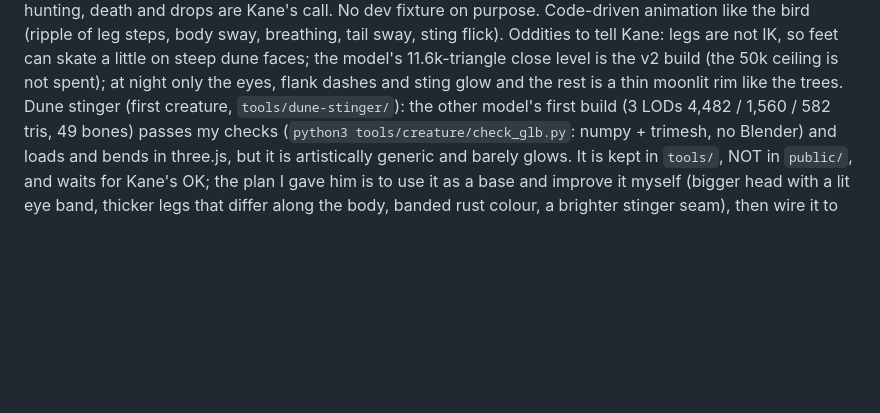
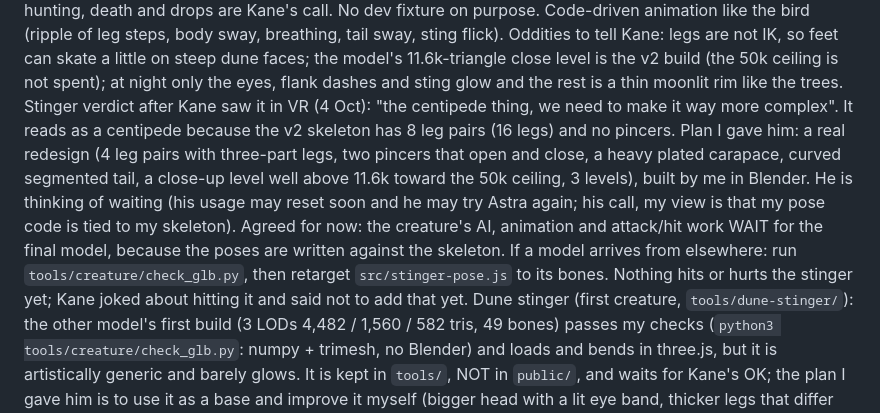
Before and after one commit to permabulk69420-pixel/Oasis, a Markdown page: CLAUDE.md, the part around the change. Drawn GitHub-style; blank space fills up the shorter version.

Commit message:
Notes: stinger needs a more complex model, creature AI waits for it (#70)
Claude-Session: https://claude.ai/code/session_01JqBbg7CoreLnwoawawymhV

Co-authored-by: Claude <noreply@anthropic.com>

```diff
--- a/CLAUDE.md
+++ b/CLAUDE.md
@@ -190,6 +190,11 @@ Dune stinger in the game (Kane, 4 Oct: "just get the scorpion into the game, we
 passive: idles, wanders within 22 m of home (not into the pond, the hero tree clearing or steep faces), and when you come within 15 m it stops, faces you and curls its tail up (out at 20 m). It never chases or hurts you and
 nothing hits it: damage, hunting, death and drops are Kane's call. No dev fixture on purpose. Code-driven animation like the bird (ripple of leg steps, body sway, breathing, tail sway, sting flick). Oddities to tell Kane: legs are not IK, so
 feet can skate a little on steep dune faces; the model's 11.6k-triangle close level is the v2 build (the 50k ceiling is not spent); at night only the eyes, flank dashes and sting glow and the rest is a thin moonlit rim like the trees.
+Stinger verdict after Kane saw it in VR (4 Oct): "the centipede thing, we need to make it way more complex". It reads as a centipede because the v2 skeleton has 8 leg pairs (16 legs) and no pincers.
+Plan I gave him: a real redesign (4 leg pairs with three-part legs, two pincers that open and close, a heavy plated carapace, curved segmented tail, a close-up level well above 11.6k toward the 50k ceiling, 3 levels),
+built by me in Blender. He is thinking of waiting (his usage may reset soon and he may try Astra again; his call, my view is that my pose code is tied to my skeleton). Agreed for now: the creature's AI, animation
+and attack/hit work WAIT for the final model, because the poses are written against the skeleton. If a model arrives from elsewhere: run `tools/creature/check_glb.py`, then retarget `src/stinger-pose.js` to its bones.
+Nothing hits or hurts the stinger yet; Kane joked about hitting it and said not to add that yet.
 Dune stinger (first creature, `tools/dune-stinger/`): the other model's first build (3 LODs 4,482 / 1,560 / 582 tris, 49 bones) passes my checks
 (`python3 tools/creature/check_glb.py`: numpy + trimesh, no Blender) and loads and bends in three.js, but it is artistically generic and barely
 glows. It is kept in `tools/`, NOT in `public/`, and waits for Kane's OK; the plan I gave him is to use it as a base and improve it myself
```
